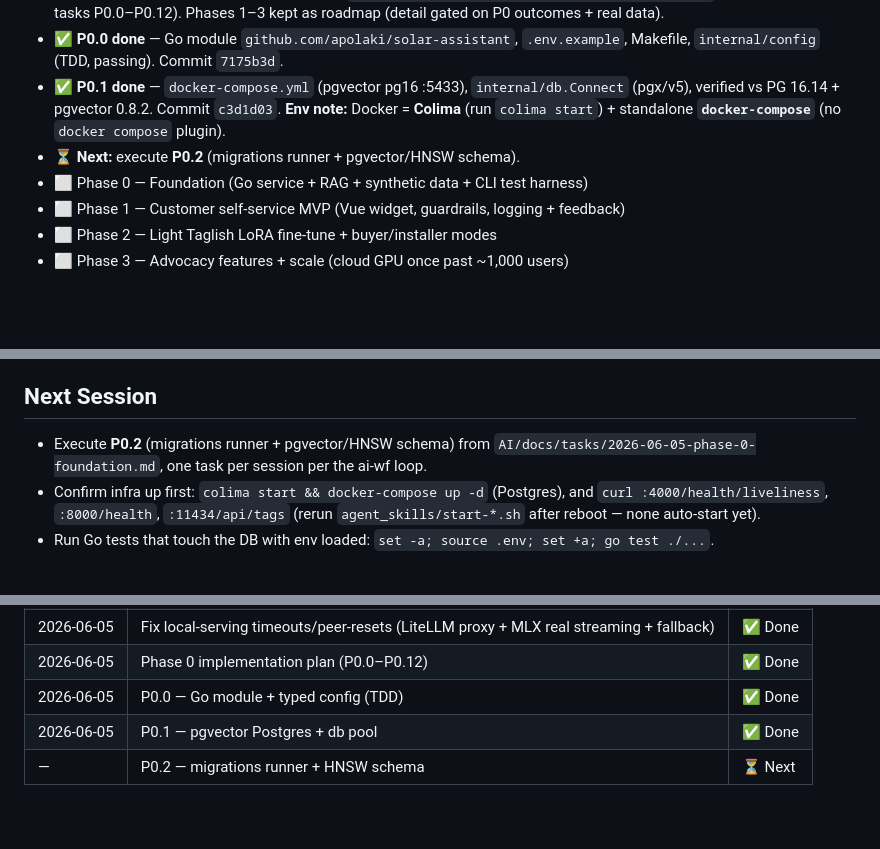
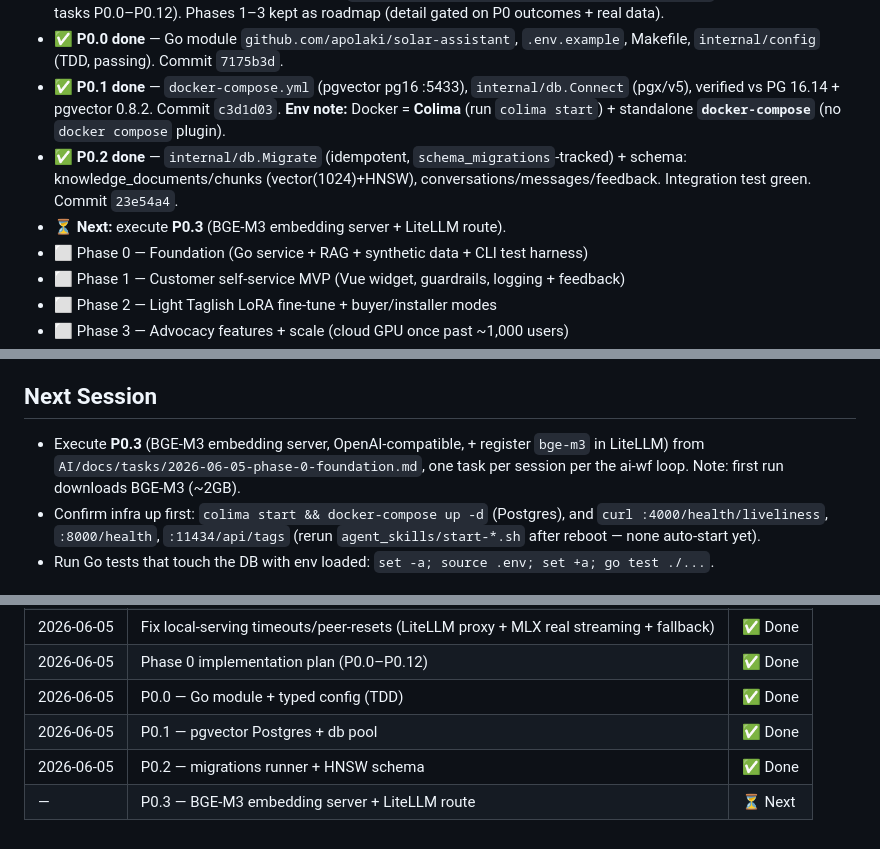
Before and after one commit to Sreenivas-Sadhu-Prabhakara/llm-slm, a Markdown page: AI/master_plan.md, 3 parts joined by grey strips. Drawn GitHub-style; blank space fills up the shorter version.

Commit message:
[P0.2] Update master_plan: P0.2 done, P0.3 next
Co-Authored-By: Claude Opus 4.8 (1M context) <noreply@anthropic.com>

```diff
--- a/AI/master_plan.md
+++ b/AI/master_plan.md
@@ -13,7 +13,8 @@ Self-hosted on the **Mac Studio** behind **LiteLLM**, **RAG** over Apolaki docs.
 - ✅ **Phase 0 implementation plan written** → `AI/docs/tasks/2026-06-05-phase-0-foundation.md` (13 bite-sized TDD tasks P0.0–P0.12). Phases 1–3 kept as roadmap (detail gated on P0 outcomes + real data).
 - ✅ **P0.0 done** — Go module `github.com/apolaki/solar-assistant`, `.env.example`, Makefile, `internal/config` (TDD, passing). Commit `7175b3d`.
 - ✅ **P0.1 done** — `docker-compose.yml` (pgvector pg16 :5433), `internal/db.Connect` (pgx/v5), verified vs PG 16.14 + pgvector 0.8.2. Commit `c3d1d03`. **Env note:** Docker = **Colima** (run `colima start`) + standalone **`docker-compose`** (no `docker compose` plugin).
-- ⏳ **Next:** execute **P0.2** (migrations runner + pgvector/HNSW schema).
+- ✅ **P0.2 done** — `internal/db.Migrate` (idempotent, `schema_migrations`-tracked) + schema: knowledge_documents/chunks (vector(1024)+HNSW), conversations/messages/feedback. Integration test green. Commit `23e54a4`.
+- ⏳ **Next:** execute **P0.3** (BGE-M3 embedding server + LiteLLM route).
 - ⬜ Phase 0 — Foundation (Go service + RAG + synthetic data + CLI test harness)
 - ⬜ Phase 1 — Customer self-service MVP (Vue widget, guardrails, logging + feedback)
 - ⬜ Phase 2 — Light Taglish LoRA fine-tune + buyer/installer modes
@@ -27,7 +28,7 @@ Self-hosted on the **Mac Studio** behind **LiteLLM**, **RAG** over Apolaki docs.
 - **Guardrails:** 3-layer solar-only (topic gate → grounded-only → safety/escalate).
 
 ## Next Session
-- Execute **P0.2** (migrations runner + pgvector/HNSW schema) from `AI/docs/tasks/2026-06-05-phase-0-foundation.md`, one task per session per the ai-wf loop.
+- Execute **P0.3** (BGE-M3 embedding server, OpenAI-compatible, + register `bge-m3` in LiteLLM) from `AI/docs/tasks/2026-06-05-phase-0-foundation.md`, one task per session per the ai-wf loop. Note: first run downloads BGE-M3 (~2GB).
 - Confirm infra up first: `colima start && docker-compose up -d` (Postgres), and `curl :4000/health/liveliness`, `:8000/health`, `:11434/api/tags` (rerun `agent_skills/start-*.sh` after reboot — none auto-start yet).
 - Run Go tests that touch the DB with env loaded: `set -a; source .env; set +a; go test ./...`.
 
@@ -40,4 +41,5 @@ Self-hosted on the **Mac Studio** behind **LiteLLM**, **RAG** over Apolaki docs.
 | 2026-06-05 | Phase 0 implementation plan (P0.0–P0.12) | ✅ Done |
 | 2026-06-05 | P0.0 — Go module + typed config (TDD) | ✅ Done |
 | 2026-06-05 | P0.1 — pgvector Postgres + db pool | ✅ Done |
-| — | P0.2 — migrations runner + HNSW schema | ⏳ Next |
+| 2026-06-05 | P0.2 — migrations runner + HNSW schema | ✅ Done |
+| — | P0.3 — BGE-M3 embedding server + LiteLLM route | ⏳ Next |
```
